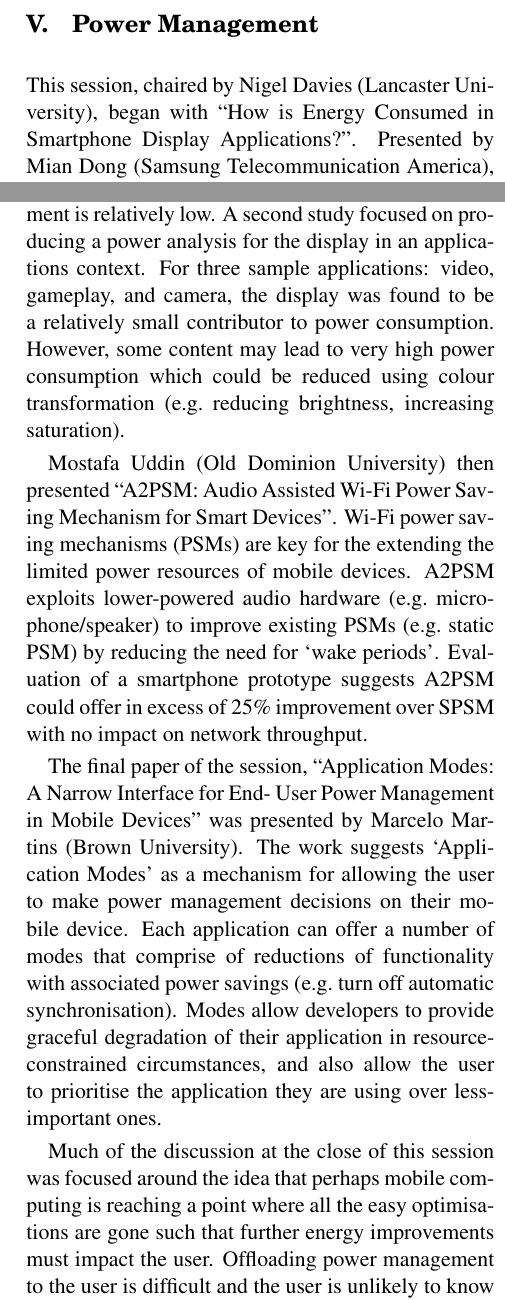
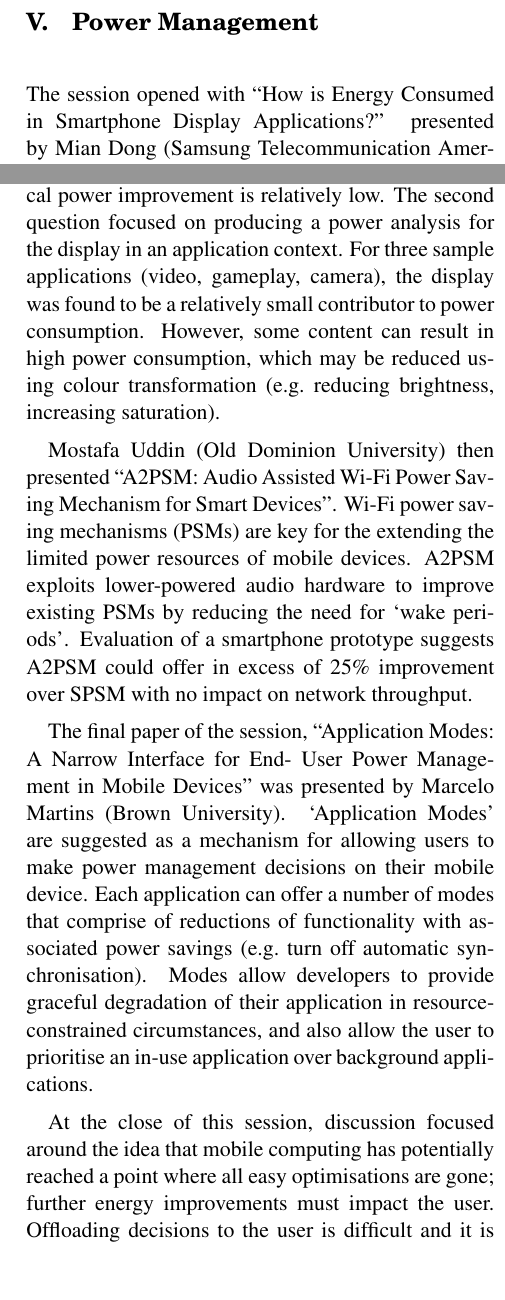
Before and after one commit to mmartins/hotmobile13-report, a LaTeX document (tex/hotmobile13-report.tex, which reads tex/inputs/session2_power.tex): two parts of the columns of page 2 of 4, joined at a grey line, cut so that both start at the same text, the shorter picture padded with empty space. Compiled offline with pdfLaTeX.

Commit message:
Minor cuts to session 2, down to 343 words.

```diff
--- a/tex/inputs/session2_power.tex
+++ b/tex/inputs/session2_power.tex
@@ -1,44 +1,36 @@
 %!TEX root = ../hotmobile13-report.tex
 \section{Power Management}
 \label{sec:power}
-This session, chaired by Nigel Davies (Lancaster University),
-began with ``How is Energy Consumed in Smartphone Display Applications?''.
-Presented by Mian Dong (Samsung Telecommunication America), the work explored
-the power consumption of smartphone AMOLED screens. Their first
-research question focused on improvements to AMOLED screens over time
-%(\eg{} the Super AMOLED on the Nexus S [2010] vs. the HD Super AMOlED Plus on
-%the Galaxy S III [2012])
+The session %(chaired by Nigel Davies, Lancaster University)
+opened with
+``How is Energy Consumed in Smartphone Display Applications?'' presented by Mian Dong (Samsung Telecommunication America). The work explored
+the power consumption of smartphone AMOLED screens through two research questions: the first focused on improvements to AMOLEDs over time
 and found that the practical power improvement is relatively low.
-%(between 6\% and 30\% in the best conditions)
-A second study focused on
-producing a power analysis for the display in an applications context. For three
-sample applications: video, gameplay, and camera, the display was found to be a
-relatively small contributor to power consumption. However, some content may lead
-to very high power consumption which could be reduced using colour
+The second question focused on
+producing a power analysis for the display in an application context. For three
+sample applications (video, gameplay, camera), the display was found to be a
+relatively small contributor to power consumption. However, some content can result in high power consumption, which may be reduced using colour
 transformation (\eg{} reducing brightness, increasing saturation).
 
 Mostafa Uddin (Old Dominion University) then presented ``A2PSM: Audio Assisted
 Wi-Fi Power Saving Mechanism for Smart Devices''. Wi-Fi power saving mechanisms
 (PSMs) are key for the extending the limited power resources of mobile devices.
-A2PSM exploits lower-powered audio hardware (\eg{} microphone\slash speaker) to
-improve existing PSMs (\eg{} static PSM) by reducing the need for `wake periods'.
+A2PSM exploits lower-powered audio hardware to
+improve existing PSMs by reducing the need for `wake periods'.
 Evaluation of a smartphone prototype suggests A2PSM could offer in excess of 25\%
 improvement over SPSM with no impact on network throughput.
 
 The final paper of the session, ``Application Modes: A Narrow Interface for End-
 User Power Management in Mobile Devices'' was presented by Marcelo Martins (Brown
-University). The work suggests `Application Modes' as a mechanism for allowing
-the user to make power management decisions on their mobile device. Each
+University). `Application Modes' are suggested as a mechanism for allowing
+users to make power management decisions on their mobile device. Each
 application can offer a number of modes that comprise of reductions of
 functionality with associated power savings (\eg{} turn off automatic
 synchronisation). Modes allow developers to provide graceful degradation of their
 application in resource-constrained circumstances, and also allow the user to
-prioritise the application they are using over less-important ones.
+prioritise an in-use application over background applications.
 
-Much of the discussion at the close of this session was focused around the idea
-that perhaps mobile computing is reaching a point where all the easy
-optimisations are gone such that further energy improvements must impact the
-user. Offloading power management to the user is difficult and the user is
-unlikely to know which applications are draining their battery. Motivating
-developers to conserve energy and raising awareness of application energy use
-could be an area for future work. %Users could potentially balance energy (and
+At the close of this session, discussion focused around the idea
+that mobile computing has potentially reached a point where all easy
+optimisations are gone; further energy improvements must impact the
+user. Offloading decisions to the user is difficult and it is difficult to
```
Also changed, not shown: tex/inputs/session2_power.tex (3 more changed lines).
